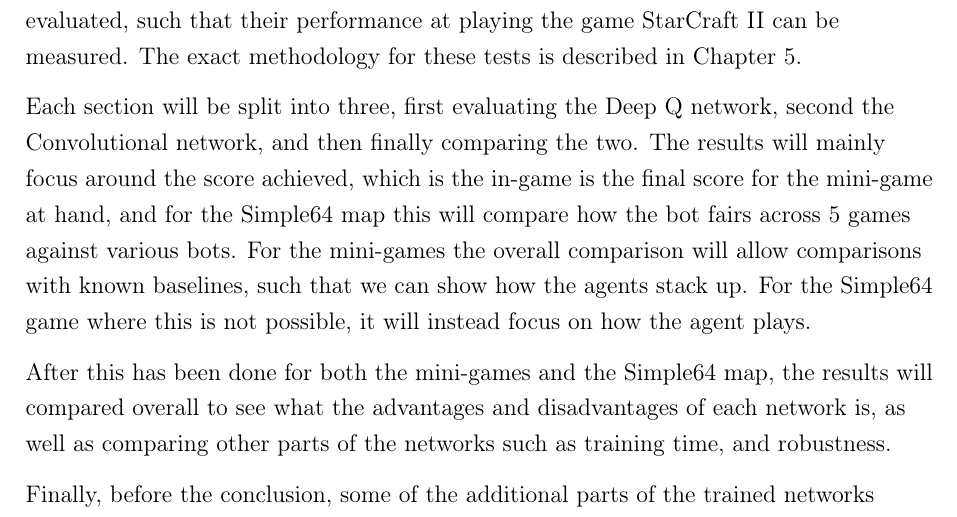
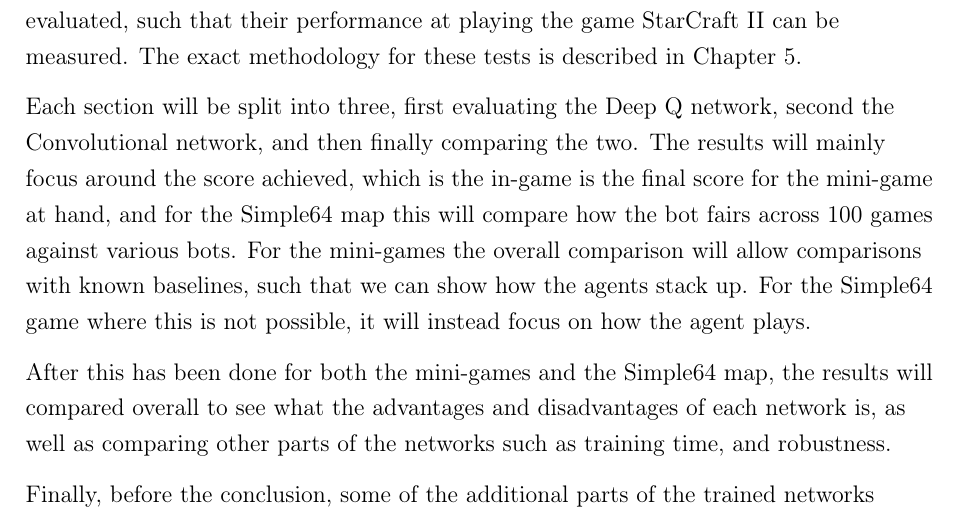
Before and after one commit to maxpilling/curriculum_learning, a LaTeX thesis (report/fyp.tex, which reads report/Chapters/evaluation.tex): part of page 52 of 73, cut so that both start at the same text. Compiled offline with pdfLaTeX.

Commit message:
Fixed TODO.

```diff
--- a/report/Chapters/evaluation.tex
+++ b/report/Chapters/evaluation.tex
@@ -10,13 +10,10 @@ Each section will be split into three, first evaluating the Deep Q network,
 second the Convolutional network, and then finally comparing the two. The
 results will mainly focus around the score achieved, which is the in-game is the
 final score for the mini-game at hand, and for the Simple64 map this will
-compare how the bot fairs across 5 games against various bots. For the
+compare how the bot fairs across 100 games against various bots. For the
 mini-games the overall comparison will allow comparisons with known baselines,
 such that we can show how the agents stack up. For the Simple64 game where this
 is not possible, it will instead focus on how the agent plays.
-
-%TODO: I just made up the number here for how we will test the Simple64 map...
-%so we should actually pick a number and make sure to update the above bit.
 
 After this has been done for both the mini-games and the Simple64 map, the
 results will compared overall to see what the advantages and disadvantages of
```
